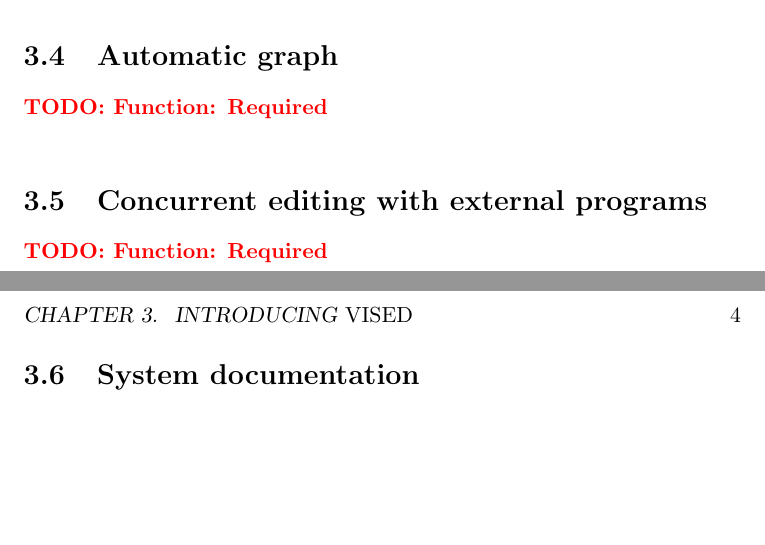
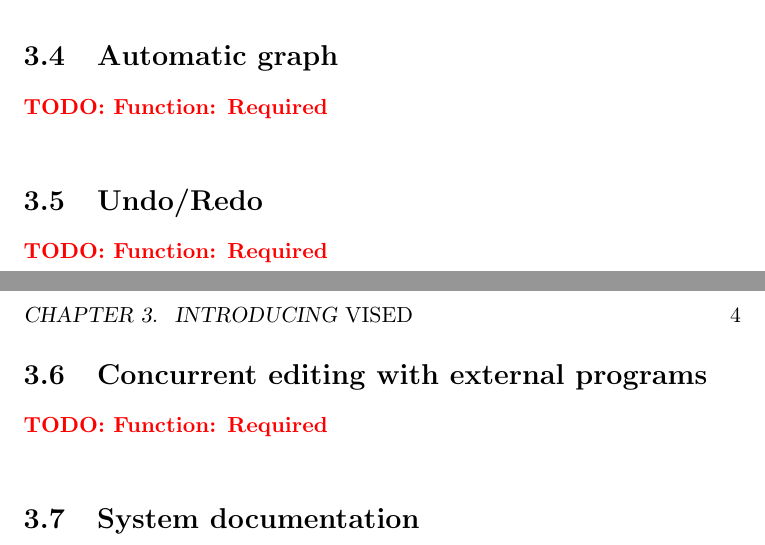
Before and after one commit to Naegolus/vised, a LaTeX book (Documentation/Main/main.tex, which reads Documentation/Main/introducing_vised.tex): two parts of pages 8 and 9 of 15, joined at a grey line, cut so that both start at the same text, the shorter picture padded with empty space. Compiled offline with pdfLaTeX.

Commit message:
vised - Documentation - Add Undo/Redo as required function

```diff
--- a/Documentation/Main/introducing_vised.tex
+++ b/Documentation/Main/introducing_vised.tex
@@ -16,6 +16,10 @@
 \todo{Function: Required}
 
 \section{Automatic graph}
+
+\todo{Function: Required}
+
+\section{Undo/Redo}
 
 \todo{Function: Required}
 
```
